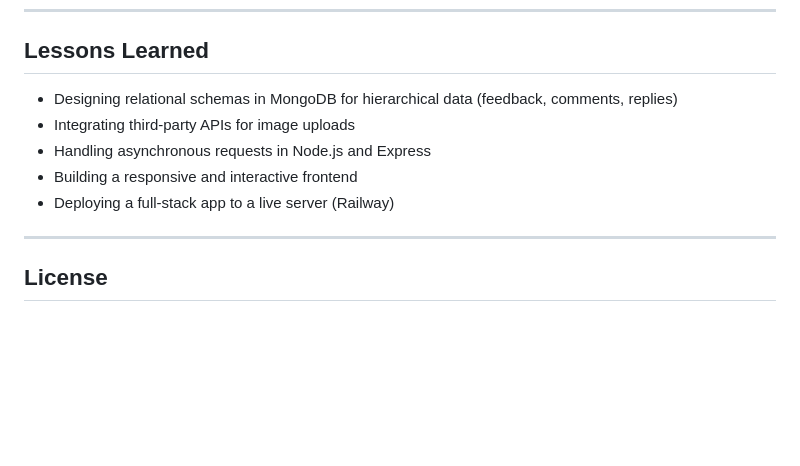
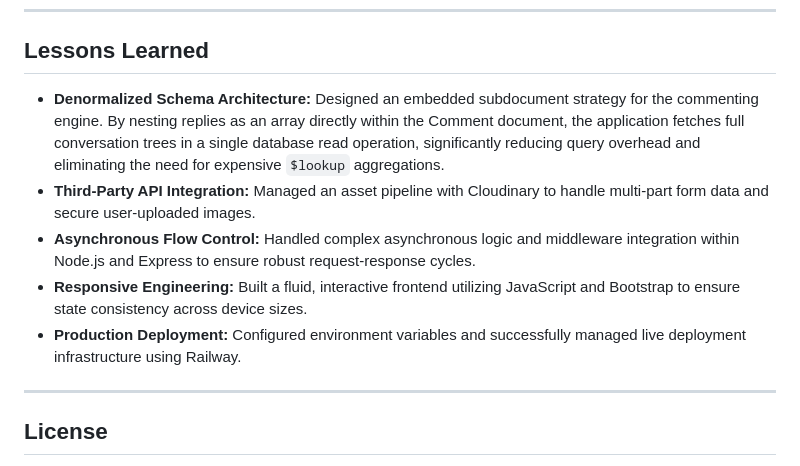
Before and after one commit to mikewd-dev/product-feedback-app, a Markdown page: Readme.md, the part around the change. Drawn GitHub-style; blank space fills up the shorter version.

```diff
--- a/Readme.md
+++ b/Readme.md
@@ -91,11 +91,11 @@ Try the app here: [Product Feedback App Live](https://product-feedback-app-produ
 
 ## Lessons Learned
 
-- Designing relational schemas in MongoDB for hierarchical data (feedback, comments, replies)
-- Integrating third-party APIs for image uploads
-- Handling asynchronous requests in Node.js and Express
-- Building a responsive and interactive frontend
-- Deploying a full-stack app to a live server (Railway)
+- **Denormalized Schema Architecture:** Designed an embedded subdocument strategy for the commenting engine. By nesting replies as an array directly within the Comment document, the application fetches full conversation trees in a single database read operation, significantly reducing query overhead and eliminating the need for expensive `$lookup` aggregations.
+- **Third-Party API Integration:** Managed an asset pipeline with Cloudinary to handle multi-part form data and secure user-uploaded images.
+- **Asynchronous Flow Control:** Handled complex asynchronous logic and middleware integration within Node.js and Express to ensure robust request-response cycles.
+- **Responsive Engineering:** Built a fluid, interactive frontend utilizing JavaScript and Bootstrap to ensure state consistency across device sizes.
+- **Production Deployment:** Configured environment variables and successfully managed live deployment infrastructure using Railway.
 
 ---
 
```
